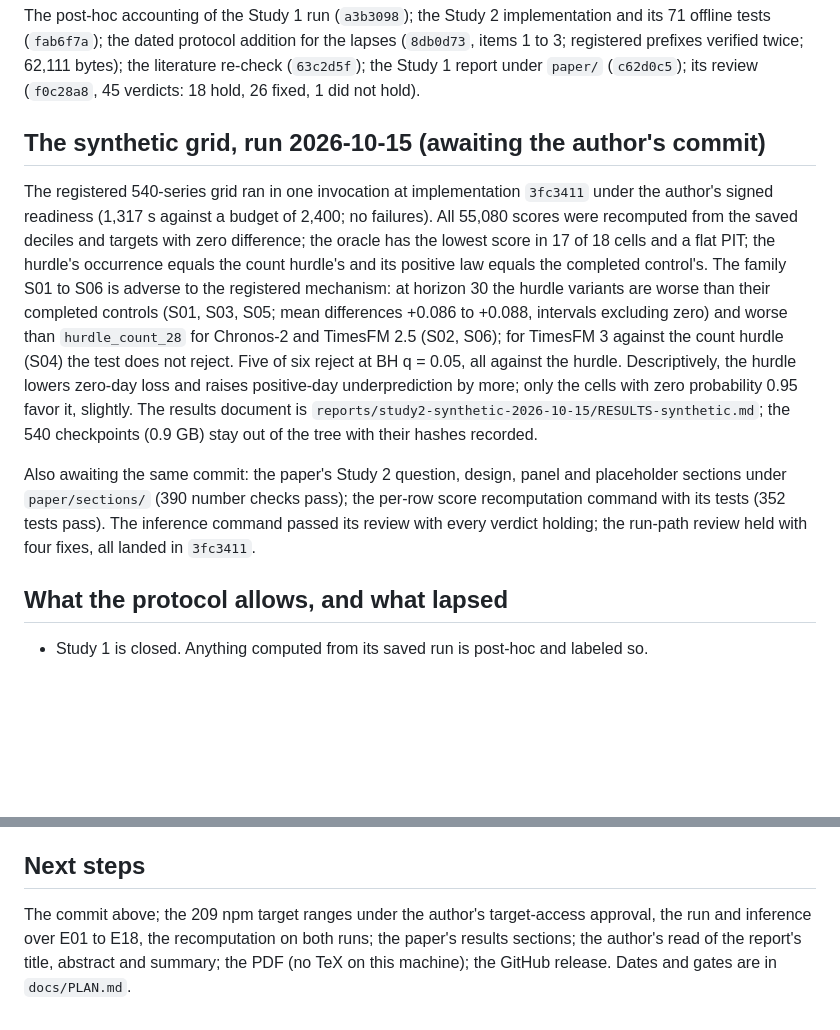
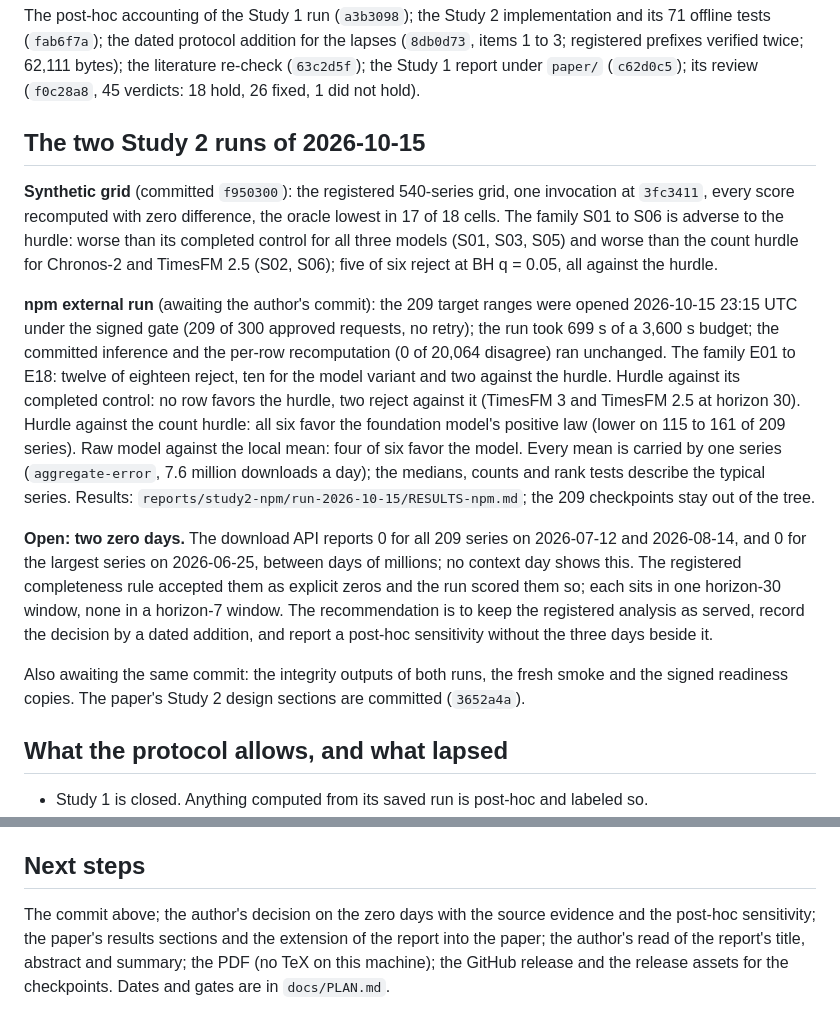
Before and after one commit to vprchlik/PulseGraph, a Markdown page: docs/STATE.md, 2 parts joined by grey strips. Drawn GitHub-style; blank space fills up the shorter version.

Commit message:
Record the npm result and the open zero-day question on the pages

```diff
--- a/docs/STATE.md
+++ b/docs/STATE.md
@@ -27,24 +27,31 @@ The post-hoc accounting of the Study 1 run (`a3b3098`); the Study 2 implementati
 twice; 62,111 bytes); the literature re-check (`63c2d5f`); the Study 1 report under `paper/` (`c62d0c5`); its
 review (`f0c28a8`, 45 verdicts: 18 hold, 26 fixed, 1 did not hold).
 
-## The synthetic grid, run 2026-10-15 (awaiting the author's commit)
+## The two Study 2 runs of 2026-10-15
 
-The registered 540-series grid ran in one invocation at implementation `3fc3411` under the author's signed
-readiness (1,317 s against a budget of 2,400; no failures). All 55,080 scores were recomputed from the saved
-deciles and targets with zero difference; the oracle has the lowest score in 17 of 18 cells and a flat PIT;
-the hurdle's occurrence equals the count hurdle's and its positive law equals the completed control's. The
-family S01 to S06 is adverse to the registered mechanism: at horizon 30 the hurdle variants are worse than
-their completed controls (S01, S03, S05; mean differences +0.086 to +0.088, intervals excluding zero) and worse
-than `hurdle_count_28` for Chronos-2 and TimesFM 2.5 (S02, S06); for TimesFM 3 against the count hurdle
-(S04) the test does not reject. Five of six reject at BH q = 0.05, all against the hurdle. Descriptively, the
-hurdle lowers zero-day loss and raises positive-day underprediction by more; only the cells with zero
-probability 0.95 favor it, slightly. The results document is `reports/study2-synthetic-2026-10-15/RESULTS-synthetic.md`;
-the 540 checkpoints (0.9 GB) stay out of the tree with their hashes recorded.
+**Synthetic grid** (committed `f950300`): the registered 540-series grid, one invocation at `3fc3411`, every
+score recomputed with zero difference, the oracle lowest in 17 of 18 cells. The family S01 to S06 is adverse
+to the hurdle: worse than its completed control for all three models (S01, S03, S05) and worse than the count
+hurdle for Chronos-2 and TimesFM 2.5 (S02, S06); five of six reject at BH q = 0.05, all against the hurdle.
 
-Also awaiting the same commit: the paper's Study 2 question, design, panel and placeholder sections under
-`paper/sections/` (390 number checks pass); the per-row score recomputation command with its tests (352 tests
-pass). The inference command passed its review with every verdict holding; the run-path review held with four
-fixes, all landed in `3fc3411`.
+**npm external run** (awaiting the author's commit): the 209 target ranges were opened 2026-10-15 23:15 UTC
+under the signed gate (209 of 300 approved requests, no retry); the run took 699 s of a 3,600 s budget; the
+committed inference and the per-row recomputation (0 of 20,064 disagree) ran unchanged. The family E01 to E18:
+twelve of eighteen reject, ten for the model variant and two against the hurdle. Hurdle against its completed
+control: no row favors the hurdle, two reject against it (TimesFM 3 and TimesFM 2.5 at horizon 30). Hurdle
+against the count hurdle: all six favor the foundation model's positive law (lower on 115 to 161 of 209
+series). Raw model against the local mean: four of six favor the model. Every mean is carried by one series
+(`aggregate-error`, 7.6 million downloads a day); the medians, counts and rank tests describe the typical
+series. Results: `reports/study2-npm/run-2026-10-15/RESULTS-npm.md`; the 209 checkpoints stay out of the tree.
+
+**Open: two zero days.** The download API reports 0 for all 209 series on 2026-07-12 and 2026-08-14, and 0 for
+the largest series on 2026-06-25, between days of millions; no context day shows this. The registered
+completeness rule accepted them as explicit zeros and the run scored them so; each sits in one horizon-30
+window, none in a horizon-7 window. The recommendation is to keep the registered analysis as served, record
+the decision by a dated addition, and report a post-hoc sensitivity without the three days beside it.
+
+Also awaiting the same commit: the integrity outputs of both runs, the fresh smoke and the signed readiness
+copies. The paper's Study 2 design sections are committed (`3652a4a`).
 
 ## What the protocol allows, and what lapsed
 
@@ -98,7 +105,7 @@ and adoption counts, and nothing broader.
 
 ## Next steps
 
-The commit above; the 209 npm target ranges under the author's target-access approval, the run and inference
-over E01 to E18, the recomputation on both runs; the paper's results sections; the author's read of the
-report's title, abstract and summary; the PDF (no TeX on this machine); the GitHub release. Dates and gates
-are in `docs/PLAN.md`.
+The commit above; the author's decision on the zero days with the source evidence and the post-hoc
+sensitivity; the paper's results sections and the extension of the report into the paper; the author's read
+of the report's title, abstract and summary; the PDF (no TeX on this machine); the GitHub release and the
+release assets for the checkpoints. Dates and gates are in `docs/PLAN.md`.
```
Also changed, not shown: other parts of docs/STATE.md (+1 -1 lines), docs/PLAN.md (+4 -3 lines).
